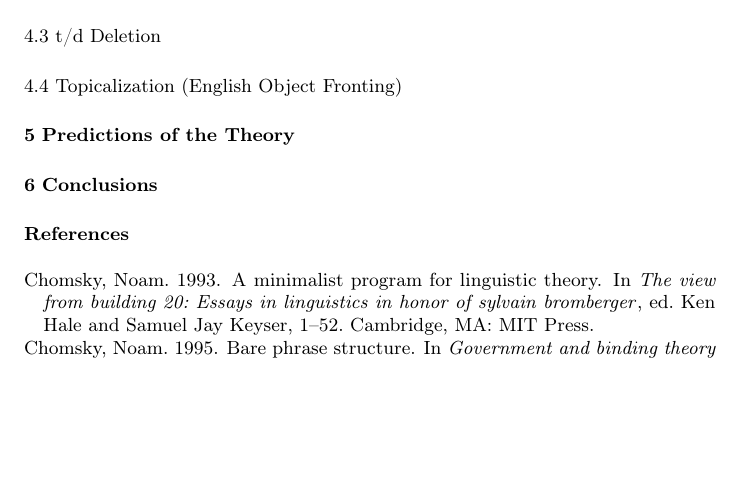
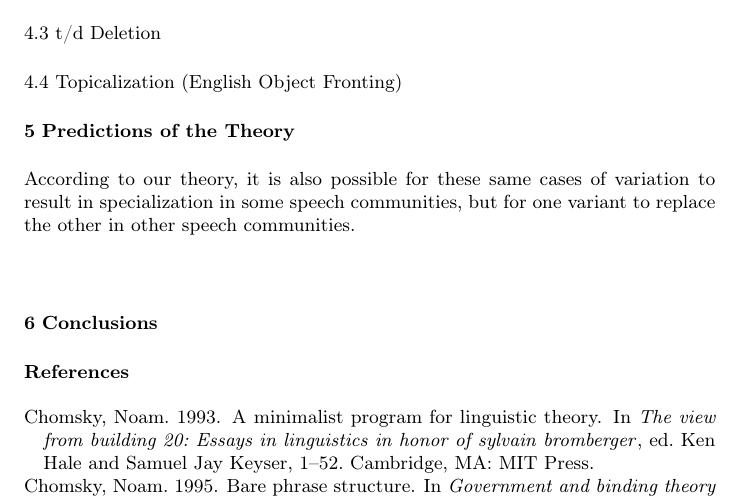
Before and after one commit to joelcw/tyneside, a LaTeX paper (articles/competing_Wallenberg.tex): part of page 11 of 12, cut so that both start at the same text, the shorter picture padded with empty space. Compiled offline with pdfLaTeX.

Commit message:
added a little at the end and some important notes at the end

```diff
--- a/articles/competing_Wallenberg.tex
+++ b/articles/competing_Wallenberg.tex
@@ -381,6 +381,11 @@ Thus, although the competition should in principle resolve itself, it only resol
 %talk about how the specialization should happen in detail along the continuous dimension
 %Actually, one prediction is that the Principle of Contrast and Darwinian selection should operate simultaneously: the variants should begin to specialise even as one is taking over the other's function...the question is whether they can specialize fast enough to beat the selection. Of course, if there is no selective pressure at all (or a sufficiently weak one), then the specialization can proceed at whatever leisurely pace it wants (this seems to be the case for English ``whether''). So for changes that go to completion, there should still be evidence of some earlier specialization.
 
+According to our theory, it is also possible for these same cases of variation to result in specialization in some speech communities, but for one variant to replace the other in other speech communities.
+%t/d in AAVE (get refs)
+%in/ing in Ulster Scots (get refs)
+
+%extraposition in modern Dutch and German, which has specialized along a grammatical, categorical dimension
 \section{Conclusions}
 
 %The information structural criteria are categorical, but probably not the phonological conditioning
```
